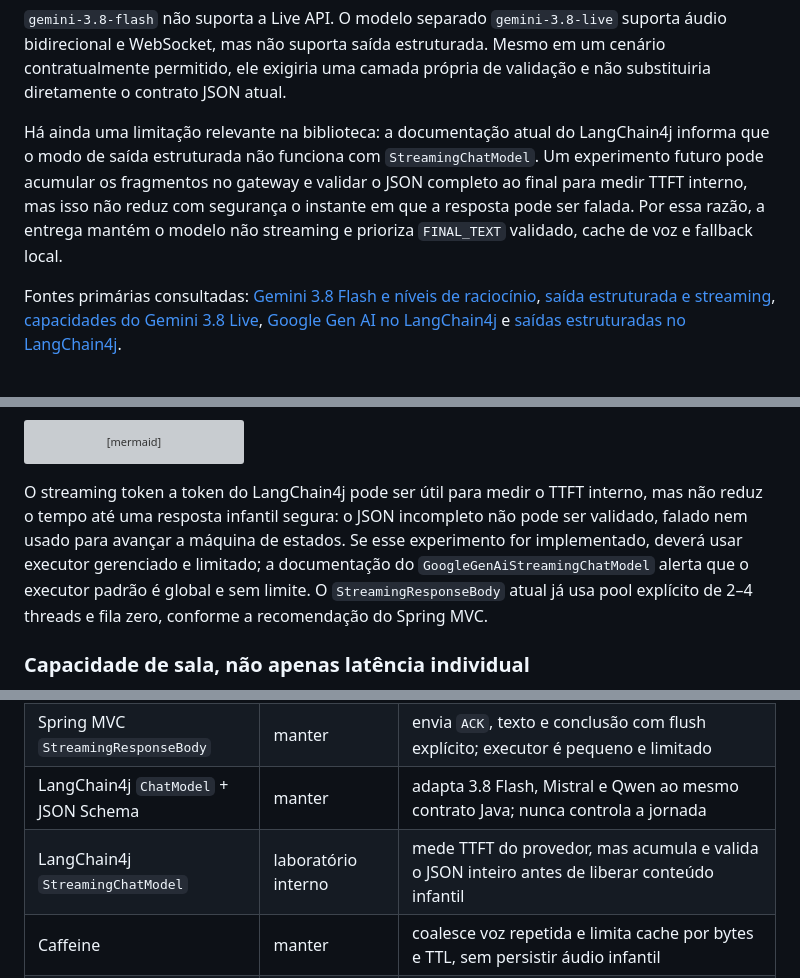
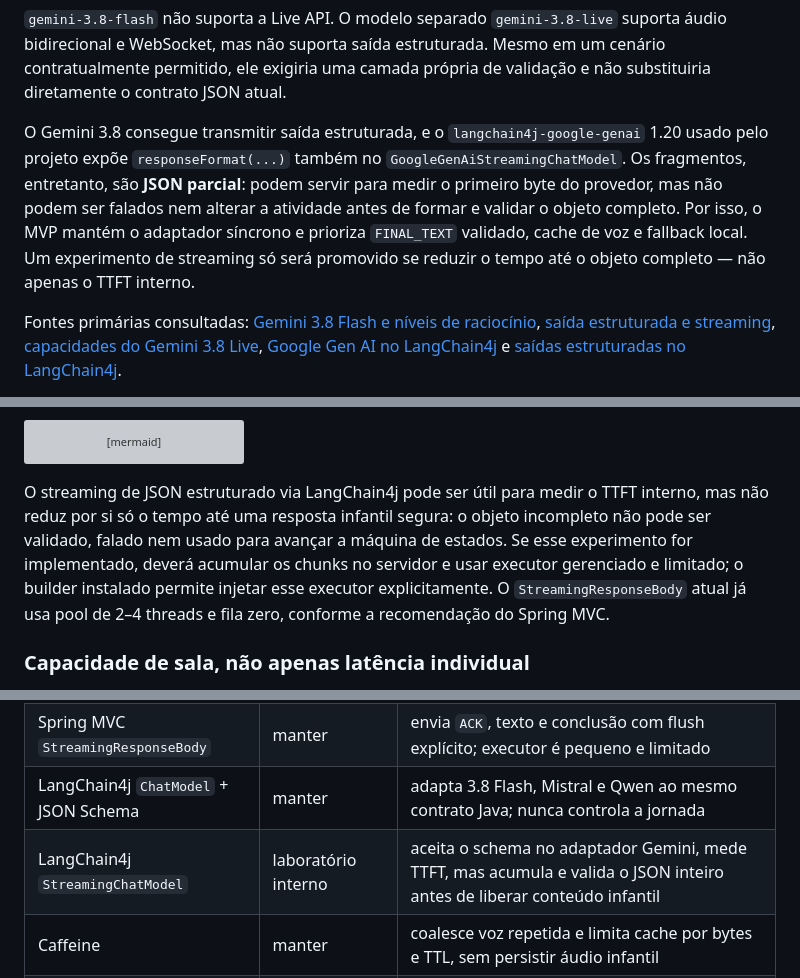
Before and after one commit to Victorzinn704/InterpretaAI, a Markdown page: docs/AI_GATEWAY_HOT_PATH.md, 3 parts joined by grey strips. Drawn GitHub-style; grey boxes are pictures that could not be loaded.

Commit message:
docs(ai): refine Gemini 3.8 response architecture

````diff
--- a/docs/AI_GATEWAY_HOT_PATH.md
+++ b/docs/AI_GATEWAY_HOT_PATH.md
@@ -214,11 +214,13 @@ bidirecional e WebSocket, mas não suporta saída estruturada. Mesmo em um cená
 permitido, ele exigiria uma camada própria de validação e não substituiria diretamente o contrato
 JSON atual.
 
-Há ainda uma limitação relevante na biblioteca: a documentação atual do LangChain4j informa que o
-modo de saída estruturada não funciona com `StreamingChatModel`. Um experimento futuro pode acumular
-os fragmentos no gateway e validar o JSON completo ao final para medir TTFT interno, mas isso não
-reduz com segurança o instante em que a resposta pode ser falada. Por essa razão, a entrega mantém o
-modelo não streaming e prioriza `FINAL_TEXT` validado, cache de voz e fallback local.
+O Gemini 3.8 consegue transmitir saída estruturada, e o `langchain4j-google-genai` 1.20 usado pelo
+projeto expõe `responseFormat(...)` também no `GoogleGenAiStreamingChatModel`. Os fragmentos,
+entretanto, são **JSON parcial**: podem servir para medir o primeiro byte do provedor, mas não podem
+ser falados nem alterar a atividade antes de formar e validar o objeto completo. Por isso, o MVP
+mantém o adaptador síncrono e prioriza `FINAL_TEXT` validado, cache de voz e fallback local. Um
+experimento de streaming só será promovido se reduzir o tempo até o objeto completo — não apenas o
+TTFT interno.
 
 Fontes primárias consultadas: [Gemini 3.8 Flash e níveis de raciocínio](https://ai.google.dev/gemini-api/docs/latest-model),
 [saída estruturada e streaming](https://ai.google.dev/gemini-api/docs/structured-output),
@@ -264,11 +266,11 @@ flowchart TB
     K -.-> L[barreira pedagógica externa]
 ```
 
-O streaming token a token do LangChain4j pode ser útil para medir o TTFT interno, mas não reduz o
-tempo até uma resposta infantil segura: o JSON incompleto não pode ser validado, falado nem usado
-para avançar a máquina de estados. Se esse experimento for implementado, deverá usar executor
-gerenciado e limitado; a documentação do `GoogleGenAiStreamingChatModel` alerta que o executor
-padrão é global e sem limite. O `StreamingResponseBody` atual já usa pool explícito de 2–4 threads e
+O streaming de JSON estruturado via LangChain4j pode ser útil para medir o TTFT interno, mas não
+reduz por si só o tempo até uma resposta infantil segura: o objeto incompleto não pode ser validado,
+falado nem usado para avançar a máquina de estados. Se esse experimento for implementado, deverá
+acumular os chunks no servidor e usar executor gerenciado e limitado; o builder instalado permite
+injetar esse executor explicitamente. O `StreamingResponseBody` atual já usa pool de 2–4 threads e
 fila zero, conforme a recomendação do Spring MVC.
 
 ### Capacidade de sala, não apenas latência individual
@@ -329,7 +331,7 @@ stateDiagram-v2
 | OkHttp + Okio | manter | uma conexão compartilhada no Android lê NDJSON progressivamente e cancela junto com a coroutine |
 | Spring MVC `StreamingResponseBody` | manter | envia `ACK`, texto e conclusão com flush explícito; executor é pequeno e limitado |
 | LangChain4j `ChatModel` + JSON Schema | manter | adapta 3.8 Flash, Mistral e Qwen ao mesmo contrato Java; nunca controla a jornada |
-| LangChain4j `StreamingChatModel` | laboratório interno | mede TTFT do provedor, mas acumula e valida o JSON inteiro antes de liberar conteúdo infantil |
+| LangChain4j `StreamingChatModel` | laboratório interno | aceita o schema no adaptador Gemini, mede TTFT, mas acumula e valida o JSON inteiro antes de liberar conteúdo infantil |
 | Caffeine | manter | coalesce voz repetida e limita cache por bytes e TTL, sem persistir áudio infantil |
 | Resilience4j + bulkhead | manter | impede que provedor lento ocupe todas as vagas e abre circuito após falhas observadas |
 | Micrometer | manter | mede provedor, sucesso, fallback e objetivos de latência sem registrar fala ou áudio |
````
